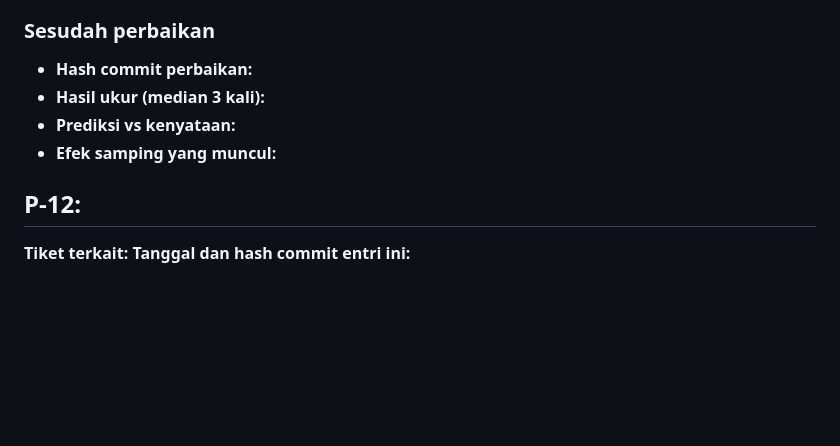
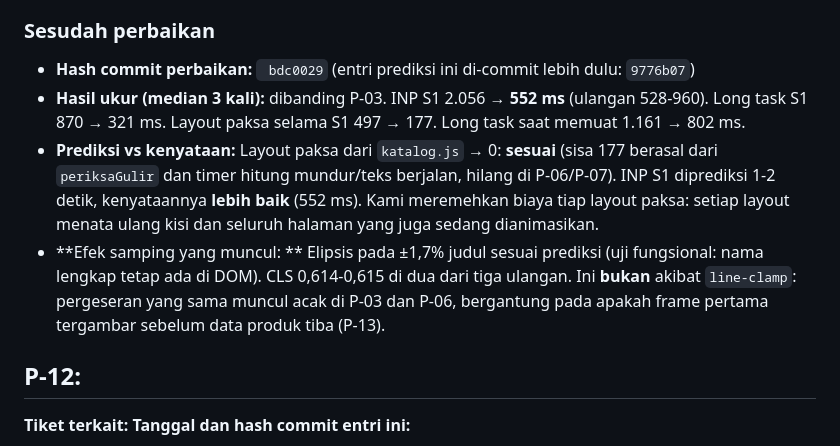
Before and after one commit to praditamaaa/tokokilat, a Markdown page: laporan/PREDIKSI.md, the part around one of its changes. GitHub-like rendering; blank space fills up the shorter version.

Commit message:
P-11 Sesudah perbaikan

```diff
--- a/laporan/PREDIKSI.md
+++ b/laporan/PREDIKSI.md
@@ -349,10 +358,19 @@ bagian "sebelum" setelah hasilnya diketahui; bila prediksi meleset, jelaskan di
 
 ### Sesudah perbaikan
 
-- **Hash commit perbaikan:**
+- **Hash commit perbaikan:** ` bdc0029` (entri prediksi ini di-commit lebih dulu: `9776b07`)
 - **Hasil ukur (median 3 kali):**
+  dibanding P-03. INP S1 2.056 → **552 ms** (ulangan 528-960). Long task S1 870 →
+  321 ms. Layout paksa selama S1 497 → 177. Long task saat memuat 1.161 → 802 ms.
 - **Prediksi vs kenyataan:**
-- **Efek samping yang muncul:**
+  Layout paksa dari `katalog.js` → 0: **sesuai** (sisa 177 berasal dari `periksaGulir`
+  dan timer hitung mundur/teks berjalan, hilang di P-06/P-07). INP S1 diprediksi 1-2 detik, kenyataannya **lebih
+  baik** (552 ms). Kami meremehkan biaya tiap layout paksa: setiap layout menata ulang kisi dan seluruh halaman yang
+  juga sedang dianimasikan.
+- **Efek samping yang muncul: **
+  Elipsis pada ±1,7% judul sesuai prediksi (uji fungsional: nama lengkap tetap ada di
+  DOM). CLS 0,614-0,615 di dua dari tiga ulangan. Ini **bukan** akibat `line-clamp`: pergeseran yang sama muncul
+  acak di P-03 dan P-06, bergantung pada apakah frame pertama tergambar sebelum data produk tiba (P-13).
 
 ## P-12:
 
```
Also changed, not shown: other parts of laporan/PREDIKSI.md (+19 -3 lines).
